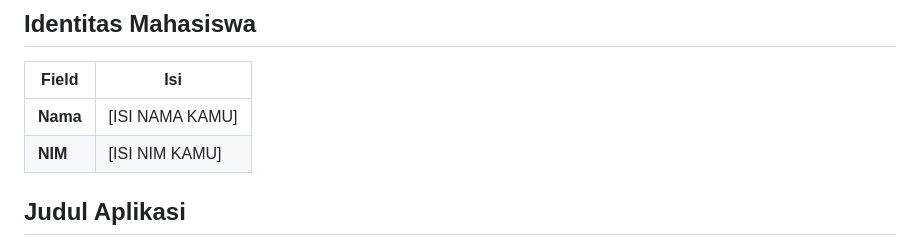
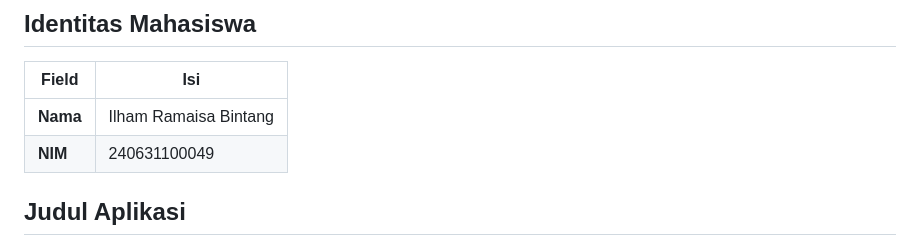
Before and after one commit to hammkzi/UAS-PWEB-2526G-240631100049, a Markdown page: README.md, the part around the change. GitHub-like rendering.

Commit message:
Modify student name and ID in README
Updated student identity information in README.

```diff
--- a/README.md
+++ b/README.md
@@ -3,8 +3,8 @@
 ## Identitas Mahasiswa
 | Field | Isi |
 |-------|-----|
-| **Nama** | [ISI NAMA KAMU] |
-| **NIM** | [ISI NIM KAMU] |
+| **Nama** | Ilham Ramaisa Bintang |
+| **NIM** | 240631100049 |
 
 ## Judul Aplikasi
 **Sistem Pendataan Buku** — UAS Pemrograman Web 2024/2025 Genap
```
